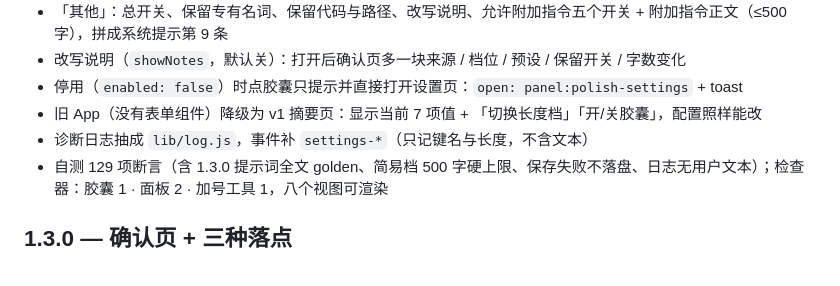
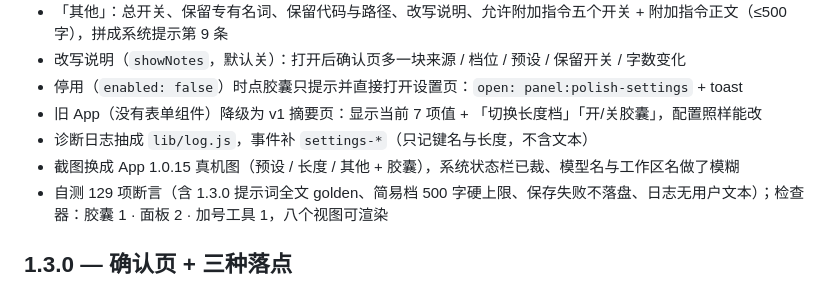
Before and after one commit to usi112/dsh-go-prompt-polish, a Markdown page: CHANGELOG.md, the part around the change. GitHub-like rendering.

```diff
--- a/CHANGELOG.md
+++ b/CHANGELOG.md
@@ -11,6 +11,7 @@
 - 停用（`enabled: false`）时点胶囊只提示并直接打开设置页：`open: panel:polish-settings` + toast
 - 旧 App（没有表单组件）降级为 v1 摘要页：显示当前 7 项值 + 「切换长度档」「开/关胶囊」，配置照样能改
 - 诊断日志抽成 `lib/log.js`，事件补 `settings-*`（只记键名与长度，不含文本）
+- 截图换成 App 1.0.15 真机图（预设 / 长度 / 其他 + 胶囊），系统状态栏已裁、模型名与工作区名做了模糊
 - 自测 129 项断言（含 1.3.0 提示词全文 golden、简易档 500 字硬上限、保存失败不落盘、日志无用户文本）；检查器：胶囊 1 · 面板 2 · 加号工具 1，八个视图可渲染
 
 ## 1.3.0 — 确认页 + 三种落点
```
Also changed, not shown: README.en.md (+8 -2 lines), README.md (+9 -5 lines), docs/preview/capsule.jpg (added), docs/preview/capsule.png (deleted), docs/preview/settings-length.jpg (added), docs/preview/settings-other.jpg (added), docs/preview/settings-presets.jpg (added), docs/preview/settings.png (deleted), 2 other files.
